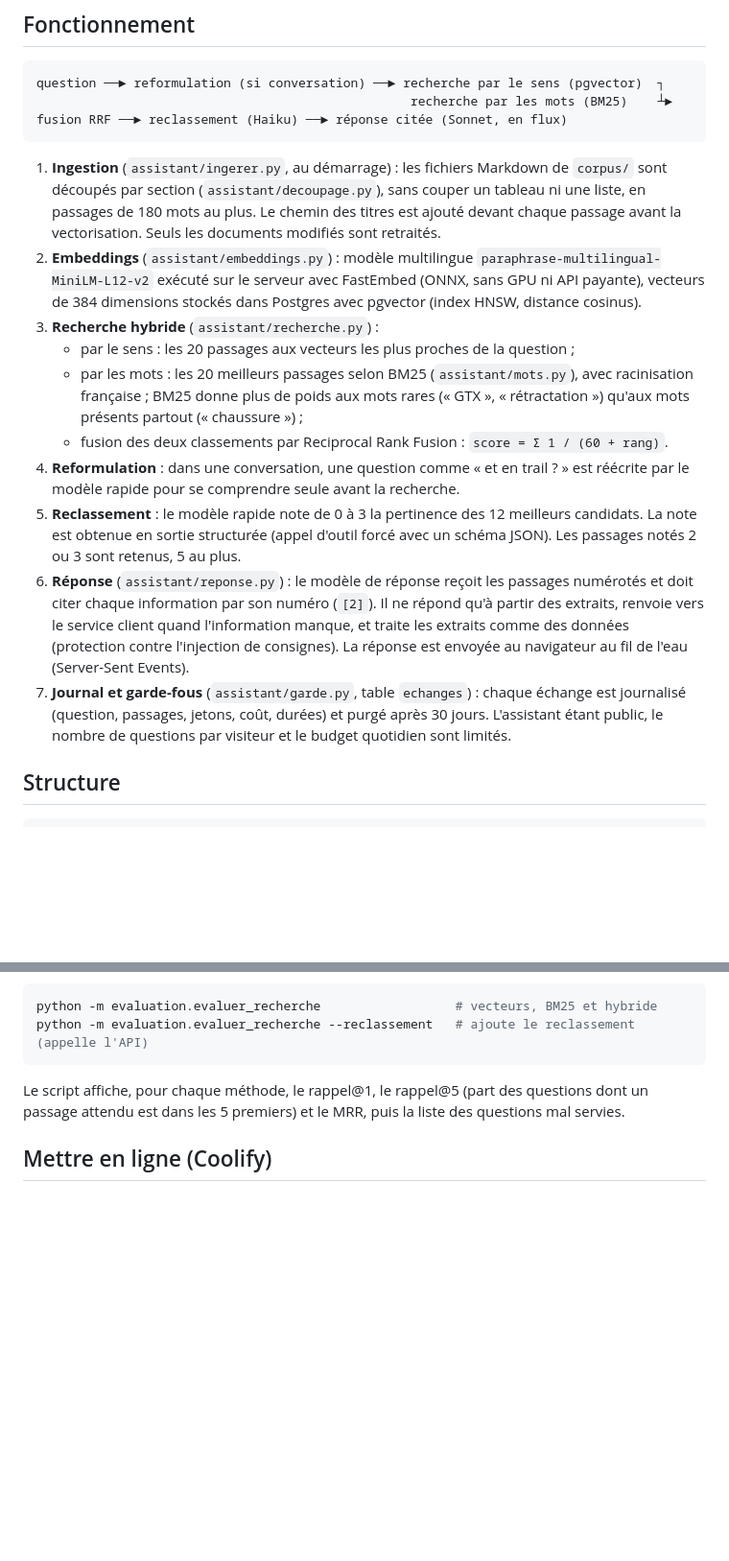
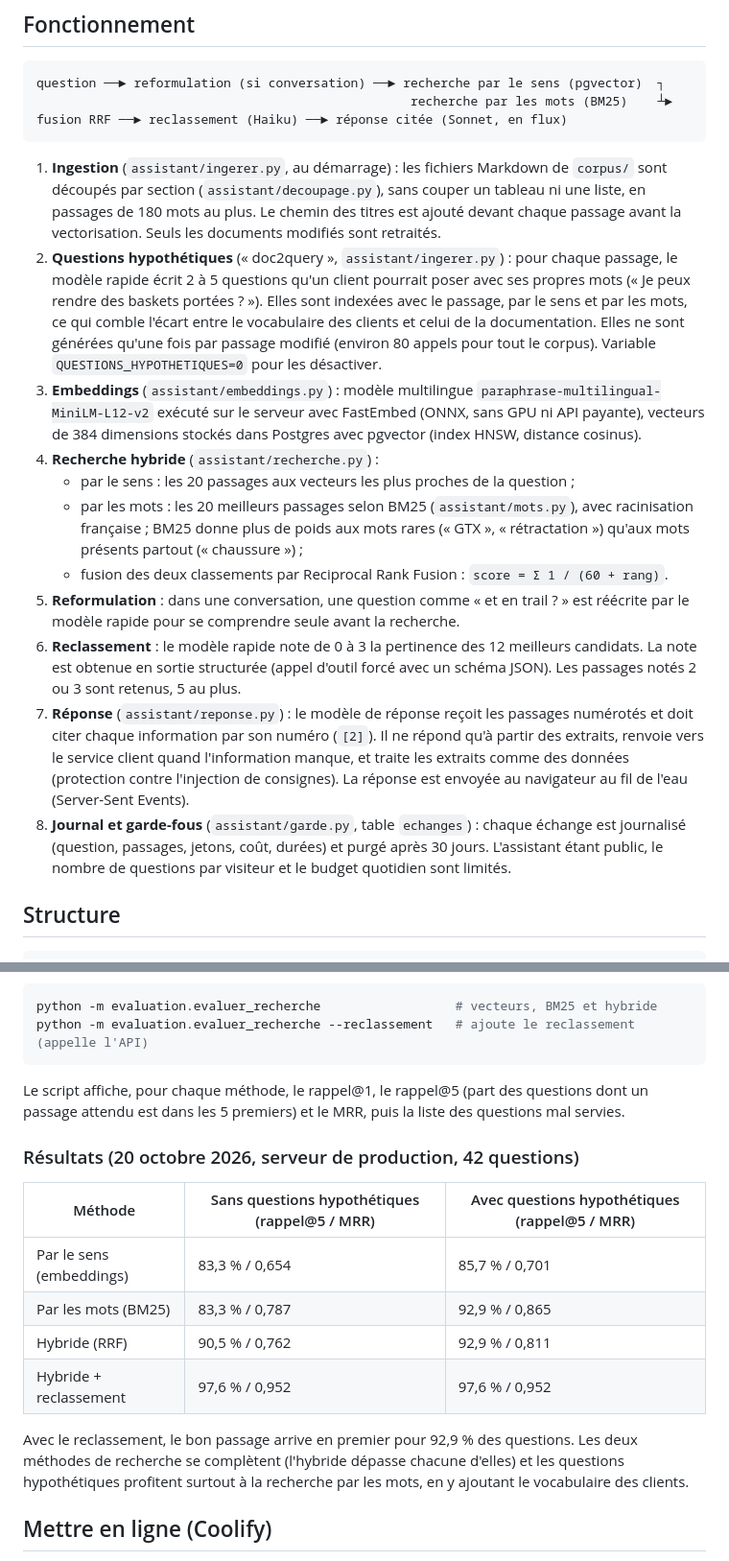
Before and after one commit to freddiiee34/pacewell-assistant, a Markdown page: README.md, 2 parts joined by grey strips. Shown at 96% size. Drawn GitHub-style; blank space fills up the shorter version.

Commit message:
README : questions hypothétiques et résultats de l'évaluation

````diff
--- a/README.md
+++ b/README.md
@@ -19,15 +19,16 @@ question ──► reformulation (si conversation) ──► recherche par le se
 ```
 
 1. **Ingestion** (`assistant/ingerer.py`, au démarrage) : les fichiers Markdown de `corpus/` sont découpés par section (`assistant/decoupage.py`), sans couper un tableau ni une liste, en passages de 180 mots au plus. Le chemin des titres est ajouté devant chaque passage avant la vectorisation. Seuls les documents modifiés sont retraités.
-2. **Embeddings** (`assistant/embeddings.py`) : modèle multilingue `paraphrase-multilingual-MiniLM-L12-v2` exécuté sur le serveur avec FastEmbed (ONNX, sans GPU ni API payante), vecteurs de 384 dimensions stockés dans Postgres avec pgvector (index HNSW, distance cosinus).
-3. **Recherche hybride** (`assistant/recherche.py`) :
+2. **Questions hypothétiques** (« doc2query », `assistant/ingerer.py`) : pour chaque passage, le modèle rapide écrit 2 à 5 questions qu'un client pourrait poser avec ses propres mots (« Je peux rendre des baskets portées ? »). Elles sont indexées avec le passage, par le sens et par les mots, ce qui comble l'écart entre le vocabulaire des clients et celui de la documentation. Elles ne sont générées qu'une fois par passage modifié (environ 80 appels pour tout le corpus). Variable `QUESTIONS_HYPOTHETIQUES=0` pour les désactiver.
+3. **Embeddings** (`assistant/embeddings.py`) : modèle multilingue `paraphrase-multilingual-MiniLM-L12-v2` exécuté sur le serveur avec FastEmbed (ONNX, sans GPU ni API payante), vecteurs de 384 dimensions stockés dans Postgres avec pgvector (index HNSW, distance cosinus).
+4. **Recherche hybride** (`assistant/recherche.py`) :
    - par le sens : les 20 passages aux vecteurs les plus proches de la question ;
    - par les mots : les 20 meilleurs passages selon BM25 (`assistant/mots.py`), avec racinisation française ; BM25 donne plus de poids aux mots rares (« GTX », « rétractation ») qu'aux mots présents partout (« chaussure ») ;
    - fusion des deux classements par Reciprocal Rank Fusion : `score = Σ 1 / (60 + rang)`.
-4. **Reformulation** : dans une conversation, une question comme « et en trail ? » est réécrite par le modèle rapide pour se comprendre seule avant la recherche.
-5. **Reclassement** : le modèle rapide note de 0 à 3 la pertinence des 12 meilleurs candidats. La note est obtenue en sortie structurée (appel d'outil forcé avec un schéma JSON). Les passages notés 2 ou 3 sont retenus, 5 au plus.
-6. **Réponse** (`assistant/reponse.py`) : le modèle de réponse reçoit les passages numérotés et doit citer chaque information par son numéro (`[2]`). Il ne répond qu'à partir des extraits, renvoie vers le service client quand l'information manque, et traite les extraits comme des données (protection contre l'injection de consignes). La réponse est envoyée au navigateur au fil de l'eau (Server-Sent Events).
-7. **Journal et garde-fous** (`assistant/garde.py`, table `echanges`) : chaque échange est journalisé (question, passages, jetons, coût, durées) et purgé après 30 jours. L'assistant étant public, le nombre de questions par visiteur et le budget quotidien sont limités.
+5. **Reformulation** : dans une conversation, une question comme « et en trail ? » est réécrite par le modèle rapide pour se comprendre seule avant la recherche.
+6. **Reclassement** : le modèle rapide note de 0 à 3 la pertinence des 12 meilleurs candidats. La note est obtenue en sortie structurée (appel d'outil forcé avec un schéma JSON). Les passages notés 2 ou 3 sont retenus, 5 au plus.
+7. **Réponse** (`assistant/reponse.py`) : le modèle de réponse reçoit les passages numérotés et doit citer chaque information par son numéro (`[2]`). Il ne répond qu'à partir des extraits, renvoie vers le service client quand l'information manque, et traite les extraits comme des données (protection contre l'injection de consignes). La réponse est envoyée au navigateur au fil de l'eau (Server-Sent Events).
+8. **Journal et garde-fous** (`assistant/garde.py`, table `echanges`) : chaque échange est journalisé (question, passages, jetons, coût, durées) et purgé après 30 jours. L'assistant étant public, le nombre de questions par visiteur et le budget quotidien sont limités.
 
 ## Structure
 
@@ -73,6 +74,17 @@ python -m evaluation.evaluer_recherche --reclassement   # ajoute le reclassement
 
 Le script affiche, pour chaque méthode, le rappel@1, le rappel@5 (part des questions dont un passage attendu est dans les 5 premiers) et le MRR, puis la liste des questions mal servies.
 
+### Résultats (20 octobre 2026, serveur de production, 42 questions)
+
+| Méthode | Sans questions hypothétiques (rappel@5 / MRR) | Avec questions hypothétiques (rappel@5 / MRR) |
+|---|---|---|
+| Par le sens (embeddings) | 83,3 % / 0,654 | 85,7 % / 0,701 |
+| Par les mots (BM25) | 83,3 % / 0,787 | 92,9 % / 0,865 |
+| Hybride (RRF) | 90,5 % / 0,762 | 92,9 % / 0,811 |
+| Hybride + reclassement | 97,6 % / 0,952 | 97,6 % / 0,952 |
+
+Avec le reclassement, le bon passage arrive en premier pour 92,9 % des questions. Les deux méthodes de recherche se complètent (l'hybride dépasse chacune d'elles) et les questions hypothétiques profitent surtout à la recherche par les mots, en y ajoutant le vocabulaire des clients.
+
 ## Mettre en ligne (Coolify)
 
 1. Créer une ressource **Docker Compose** à partir de ce dépôt (fichier `docker-compose.yml`).
````
